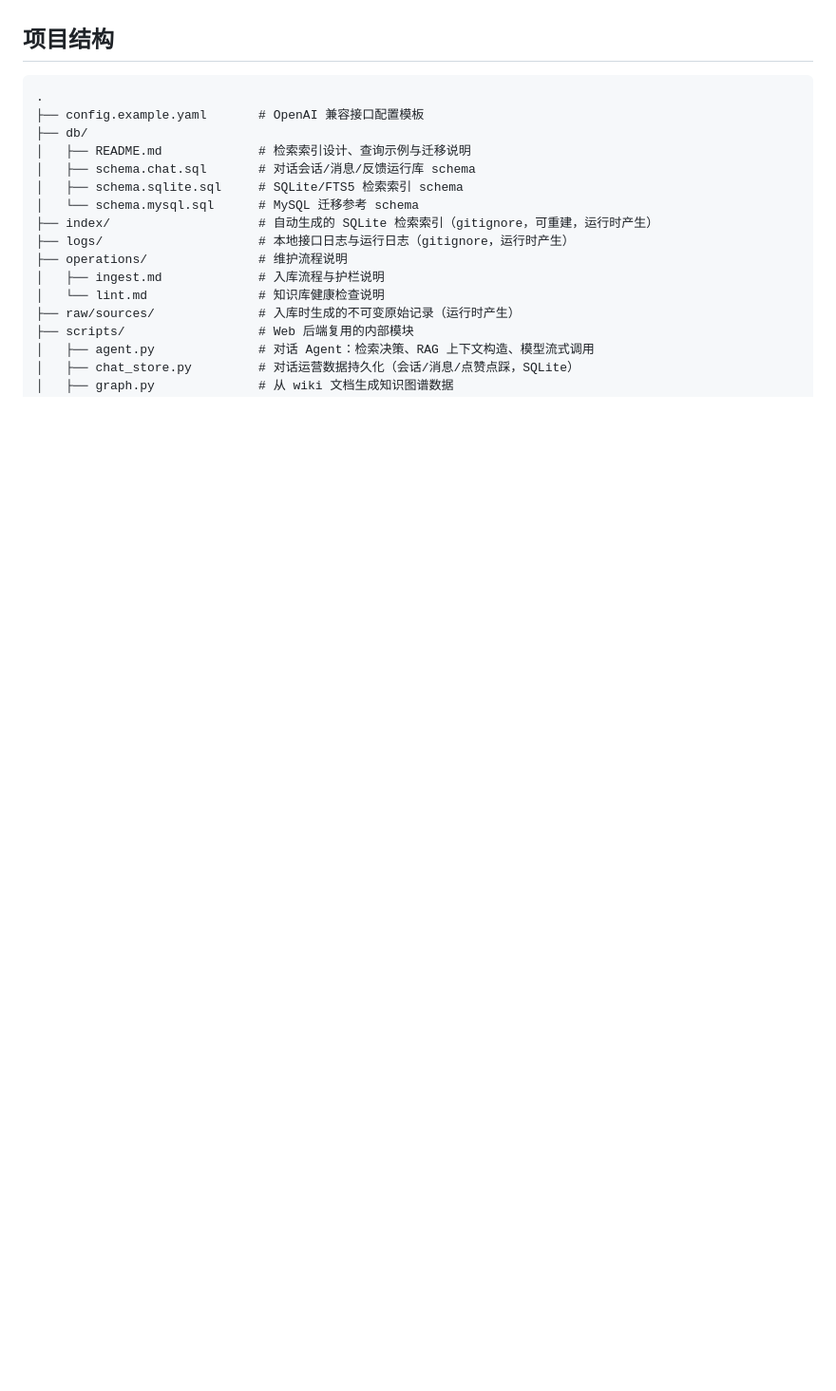
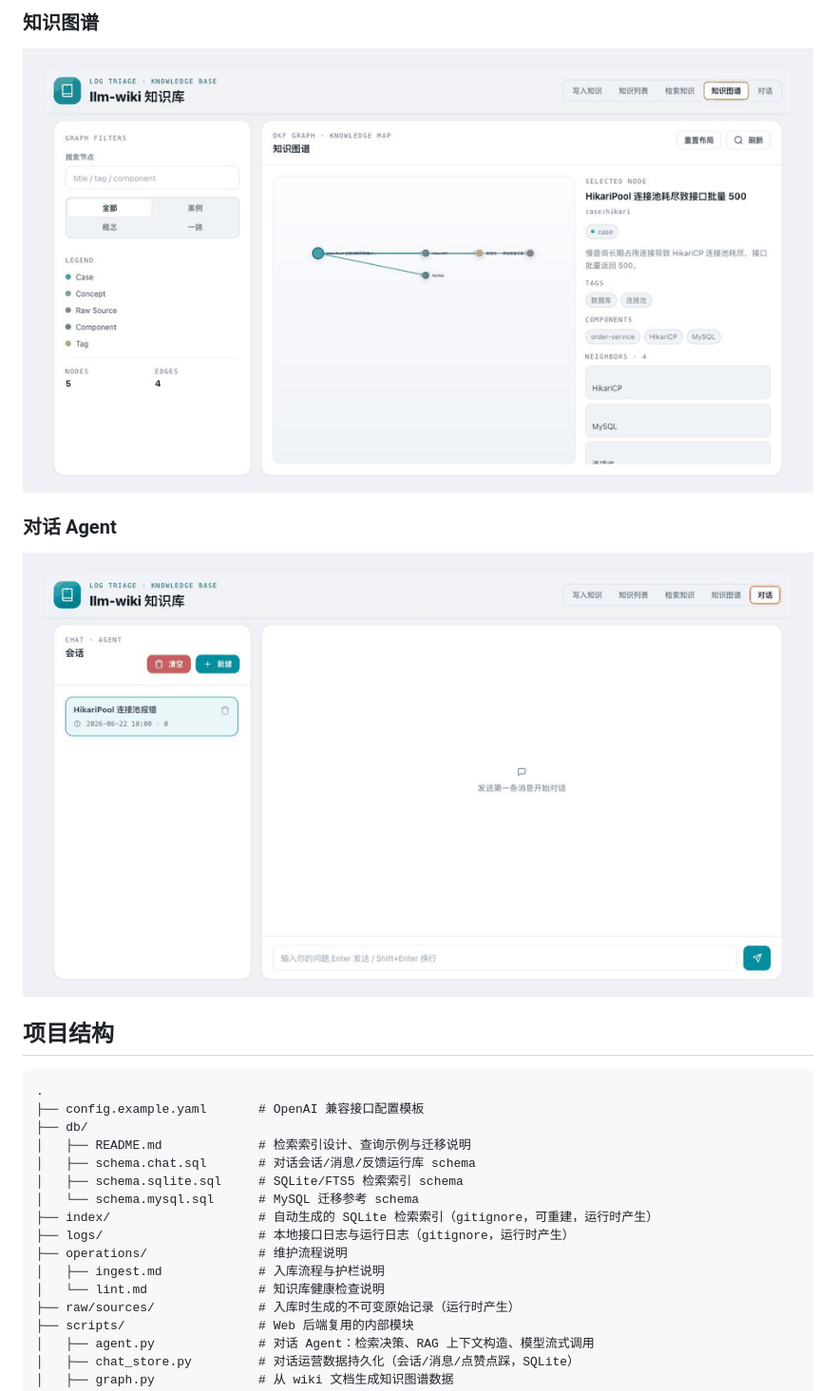
Before and after one commit to mossexplore/llm-wiki, a Markdown page: README.md, the part around the change printed below. Shown: that part at 95% size. Drawn GitHub-style; pictures changed too: assets/demo/chat-agent.gif (added), assets/demo/knowledge-graph.gif (added); blank space fills up the shorter version.

Commit message:
Add README demo GIFs

```diff
--- a/README.md
+++ b/README.md
@@ -16,3 +31,10 @@ LLM Wiki 是一个面向日志排查、线上故障定位和运维知识沉淀
+### 知识图谱
+
+![知识图谱演示](assets/demo/knowledge-graph.gif)
+
+### 对话 Agent
+
+![对话 Agent 演示](assets/demo/chat-agent.gif)
 
 ## 项目结构
 
```
Also changed, not shown: other parts of README.md (+15 -0 lines), assets/demo/knowledge-list.gif (added), assets/demo/search-knowledge.gif (added), assets/demo/write-knowledge.gif (added).
